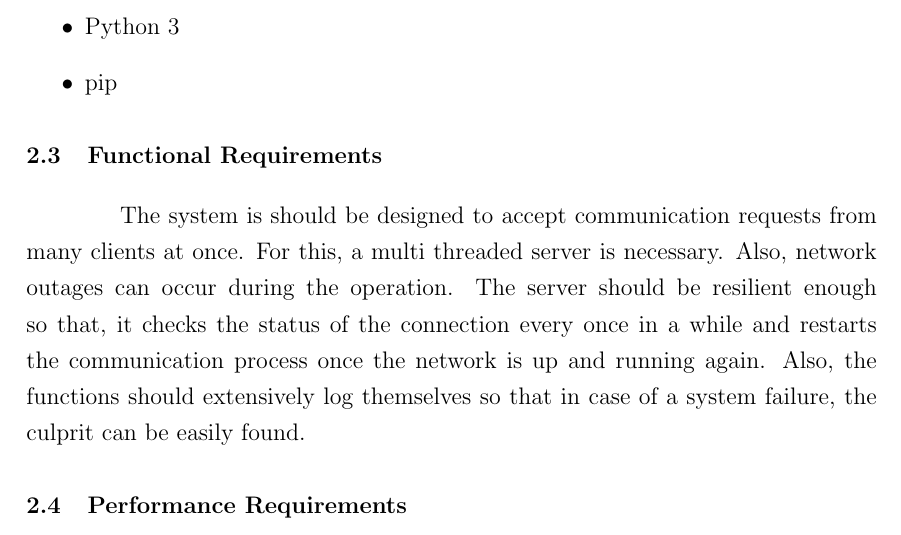
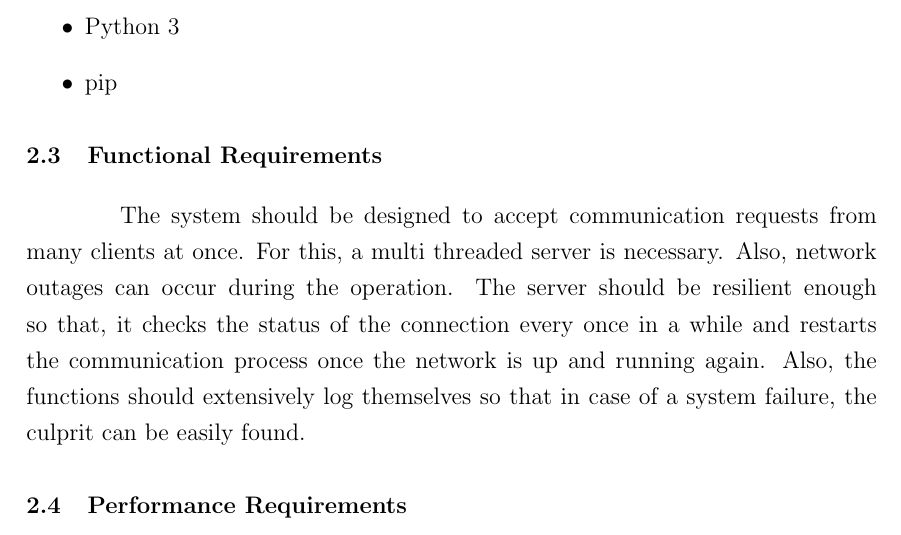
Before and after one commit to karuvally/mca_project_report, a LaTeX thesis (report/master.tex, which reads report/requirements.tex): part of page 14 of 26, cut so that both start at the same text. Compiled offline with pdfLaTeX.

Commit message:
Fixed a typo.

```diff
--- a/report/requirements.tex
+++ b/report/requirements.tex
@@ -77,7 +77,7 @@ which support remote Wake-On-LAN feature, by sending magic packets.\\
 \end{itemize}
 
 \section{Functional Requirements}
-The system is should be designed to accept communication requests from many
+The system should be designed to accept communication requests from many
 clients at once. For this, a multi threaded server is necessary. Also, network
 outages can occur during the operation. The server should be resilient enough
 so that, it checks the status of the connection every once in a while and
```
